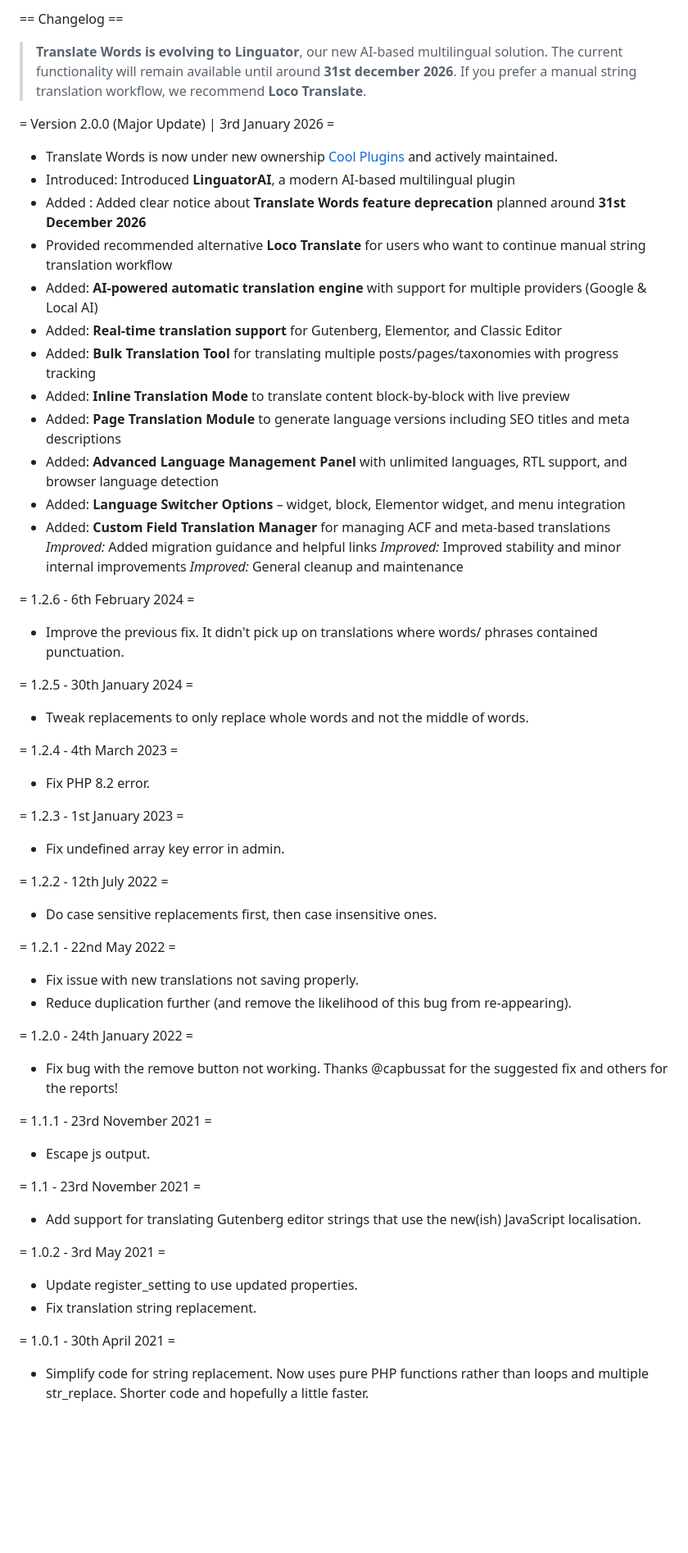
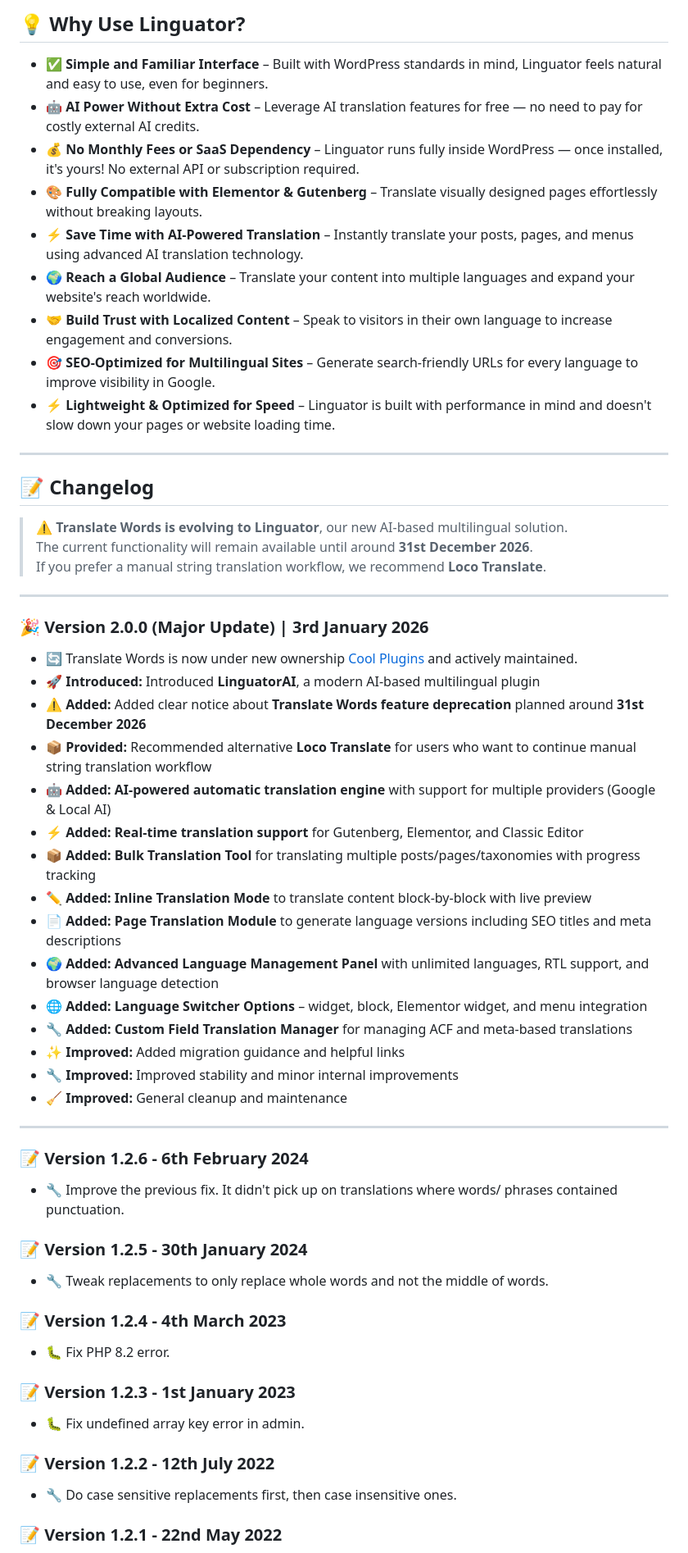
Before and after one commit to CoolPluginsTeam/translate-words, a Markdown page: readme.md, the part around one of its changes. Shown at 82% size. Drawn GitHub-style; blank space fills up the shorter version.

```diff
--- a/readme.md
+++ b/readme.md
@@ -148,61 +198,65 @@ You can report security bugs through the Patchstack Vulnerability Disclosure Pro
 
-== Changelog ==
-> **Translate Words is evolving to Linguator**, our new AI-based multilingual solution.
-> The current functionality will remain available until around **31st december 2026**.
+## 💡 Why Use Linguator?
+
+* ✅ **Simple and Familiar Interface** – Built with WordPress standards in mind, Linguator feels natural and easy to use, even for beginners.
+* 🤖 **AI Power Without Extra Cost** – Leverage AI translation features for free — no need to pay for costly external AI credits.
+* 💰 **No Monthly Fees or SaaS Dependency** – Linguator runs fully inside WordPress — once installed, it's yours! No external API or subscription required.
+* 🎨 **Fully Compatible with Elementor & Gutenberg** – Translate visually designed pages effortlessly without breaking layouts.
+* ⚡ **Save Time with AI-Powered Translation** – Instantly translate your posts, pages, and menus using advanced AI translation technology.
+* 🌍 **Reach a Global Audience** – Translate your content into multiple languages and expand your website's reach worldwide.
+* 🤝 **Build Trust with Localized Content** – Speak to visitors in their own language to increase engagement and conversions.
+* 🎯 **SEO-Optimized for Multilingual Sites** – Generate search-friendly URLs for every language to improve visibility in Google.
+* ⚡ **Lightweight & Optimized for Speed** – Linguator is built with performance in mind and doesn't slow down your pages or website loading time.
+
+---
+
+## 📝 Changelog
+
+> ⚠️ **Translate Words is evolving to Linguator**, our new AI-based multilingual solution.
+> The current functionality will remain available until around **31st December 2026**.
 > If you prefer a manual string translation workflow, we recommend **Loco Translate**.
 
+---
 
-=  Version 2.0.0 (Major Update) | 3rd January 2026 =
+### 🎉 Version 2.0.0 (Major Update) | 3rd January 2026
 
-* Translate Words is now under new ownership [Cool Plugins](https://profiles.wordpress.org/coolplugins/) and actively maintained.
-* Introduced: Introduced **LinguatorAI**, a modern AI-based multilingual plugin
-* Added : Added clear notice about **Translate Words feature deprecation** planned around **31st December 2026**
-* Provided recommended alternative **Loco Translate** for users who want to continue manual string translation workflow
-* Added: **AI-powered automatic translation engine** with support for multiple providers (Google & Local AI)
-* Added: **Real-time translation support** for Gutenberg, Elementor, and Classic Editor
-* Added: **Bulk Translation Tool** for translating multiple posts/pages/taxonomies with progress tracking
-* Added: **Inline Translation Mode** to translate content block-by-block with live preview
-* Added: **Page Translation Module** to generate language versions including SEO titles and meta descriptions
-* Added: **Advanced Language Management Panel** with unlimited languages, RTL support, and browser language detection
-* Added: **Language Switcher Options** – widget, block, Elementor widget, and menu integration
-* Added: **Custom Field Translation Manager** for managing ACF and meta-based translations
-*Improved:* Added migration guidance and helpful links
-*Improved:* Improved stability and minor internal improvements
-*Improved:* General cleanup and maintenance
+* 🔄 Translate Words is now under new ownership [Cool Plugins](https://profiles.wordpress.org/coolplugins/) and actively maintained.
+* 🚀 **Introduced:** Introduced **LinguatorAI**, a modern AI-based multilingual plugin
+* ⚠️ **Added:** Added clear notice about **Translate Words feature deprecation** planned around **31st December 2026**
+* 📦 **Provided:** Recommended alternative **Loco Translate** for users who want to continue manual string translation workflow
+* 🤖 **Added:** **AI-powered automatic translation engine** with support for multiple providers (Google & Local AI)
+* ⚡ **Added:** **Real-time translation support** for Gutenberg, Elementor, and Classic Editor
+* 📦 **Added:** **Bulk Translation Tool** for translating multiple posts/pages/taxonomies with progress tracking
+* ✏️ **Added:** **Inline Translation Mode** to translate content block-by-block with live preview
+* 📄 **Added:** **Page Translation Module** to generate language versions including SEO titles and meta descriptions
+* 🌍 **Added:** **Advanced Language Management Panel** with unlimited languages, RTL support, and browser language detection
+* 🌐 **Added:** **Language Switcher Options** – widget, block, Elementor widget, and menu integration
+* 🔧 **Added:** **Custom Field Translation Manager** for managing ACF and meta-based translations
+* ✨ **Improved:** Added migration guidance and helpful links
+* 🔧 **Improved:** Improved stability and minor internal improvements
+* 🧹 **Improved:** General cleanup and maintenance
 
+---
 
-= 1.2.6 - 6th February 2024 =
-* Improve the previous fix. It didn't pick up on translations where words/ phrases contained punctuation.
+### 📝 Version 1.2.6 - 6th February 2024
 
-= 1.2.5 - 30th January 2024 =
-* Tweak replacements to only replace whole words and not the middle of words.
+* 🔧 Improve the previous fix. It didn't pick up on translations where words/ phrases contained punctuation.
 
-= 1.2.4 - 4th March 2023 =
-* Fix PHP 8.2 error.
+### 📝 Version 1.2.5 - 30th January 2024
 
-= 1.2.3 - 1st January 2023 =
-* Fix undefined array key error in admin.
+* 🔧 Tweak replacements to only replace whole words and not the middle of words.
 
-= 1.2.2 - 12th July 2022 =
-* Do case sensitive replacements first, then case insensitive ones.
+### 📝 Version 1.2.4 - 4th March 2023
 
-= 1.2.1 - 22nd May 2022 =
-* Fix issue with new translations not saving properly.
-* Reduce duplication further (and remove the likelihood of this bug from re-appearing).
+* 🐛 Fix PHP 8.2 error.
 
-= 1.2.0 - 24th January 2022 =
-* Fix bug with the remove button not working. Thanks @capbussat for the suggested fix and others for the reports!
+### 📝 Version 1.2.3 - 1st January 2023
 
-= 1.1.1 - 23rd November 2021 =
-* Escape js output.
+* 🐛 Fix undefined array key error in admin.
 
-= 1.1 - 23rd November 2021 =
-* Add support for translating Gutenberg editor strings that use the new(ish) JavaScript localisation.
+### 📝 Version 1.2.2 - 12th July 2022
 
-= 1.0.2 - 3rd May 2021 =
-* Update register_setting to use updated properties.
-* Fix translation string replacement.
+* 🔧 Do case sensitive replacements first, then case insensitive ones.
 
-= 1.0.1 - 30th April 2021 =
-* Simplify code for string replacement. Now uses pure PHP functions rather than loops and multiple str_replace. Shorter code and hopefully a little faster.
+### 📝 Version 1.2.1 - 22nd May 2022
 
```
Also changed, not shown: other parts of readme.md (+178 -87 lines).
